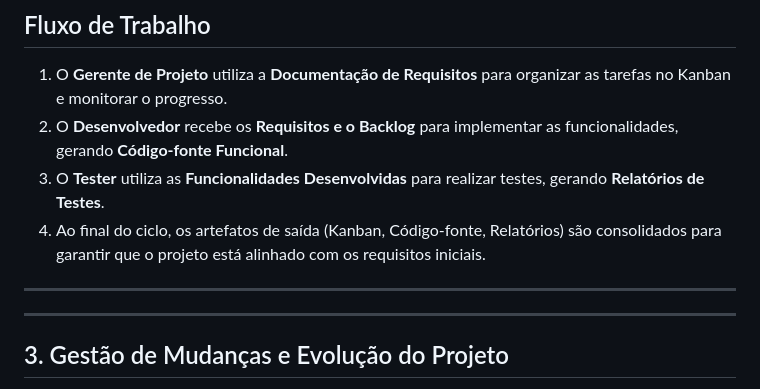
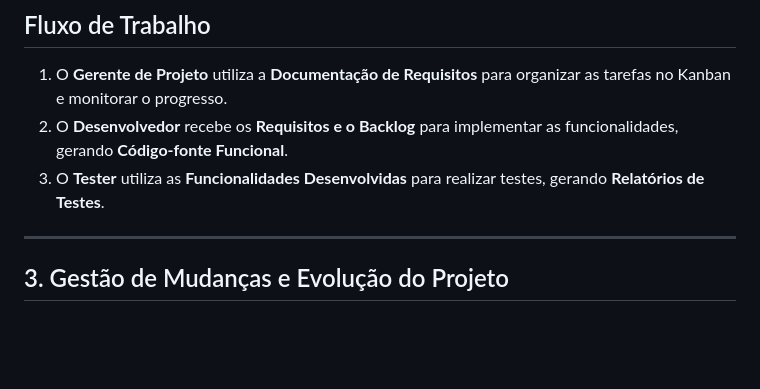
Before and after one commit to echotasuku/Ger_med, a Markdown page: documentacao/Planejamento do Sistema de Gestão de Medicamentos.md, the part around the change. Rendered like a GitHub page; blank space fills up the shorter version.

Commit message:
Update #3 Planejamento do Sistema de Gestão de Medicamentos.md

```diff
--- a/documentacao/Planejamento do Sistema de Gestão de Medicamentos.md
+++ b/documentacao/Planejamento do Sistema de Gestão de Medicamentos.md
@@ -101,9 +101,6 @@ A tabela abaixo descreve as responsabilidades de cada papel no projeto, os artef
 1. O **Gerente de Projeto** utiliza a **Documentação de Requisitos** para organizar as tarefas no Kanban e monitorar o progresso.
 2. O **Desenvolvedor** recebe os **Requisitos e o Backlog** para implementar as funcionalidades, gerando **Código-fonte Funcional**.
 3. O **Tester** utiliza as **Funcionalidades Desenvolvidas** para realizar testes, gerando **Relatórios de Testes**.
-4. Ao final do ciclo, os artefatos de saída (Kanban, Código-fonte, Relatórios) são consolidados para garantir que o projeto está alinhado com os requisitos iniciais.
-
----
 
 ---
 
```
